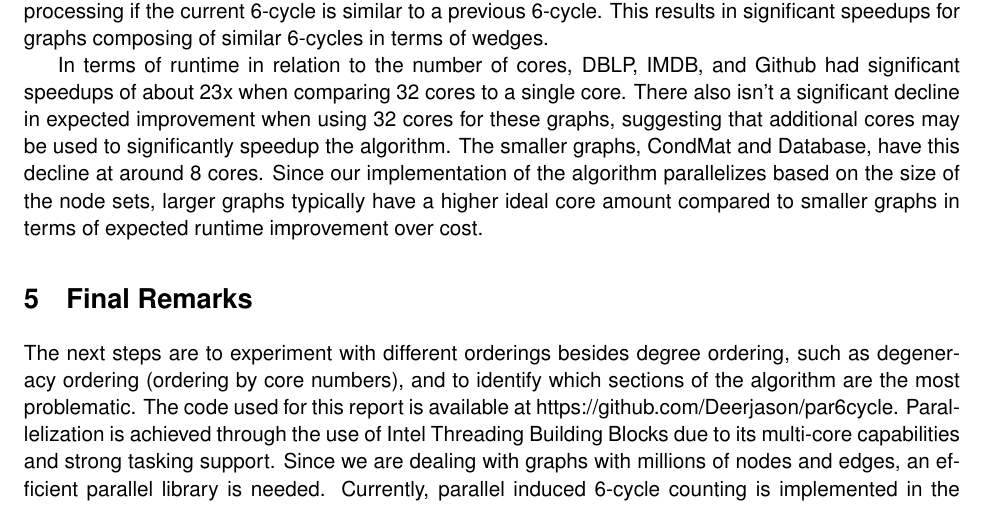
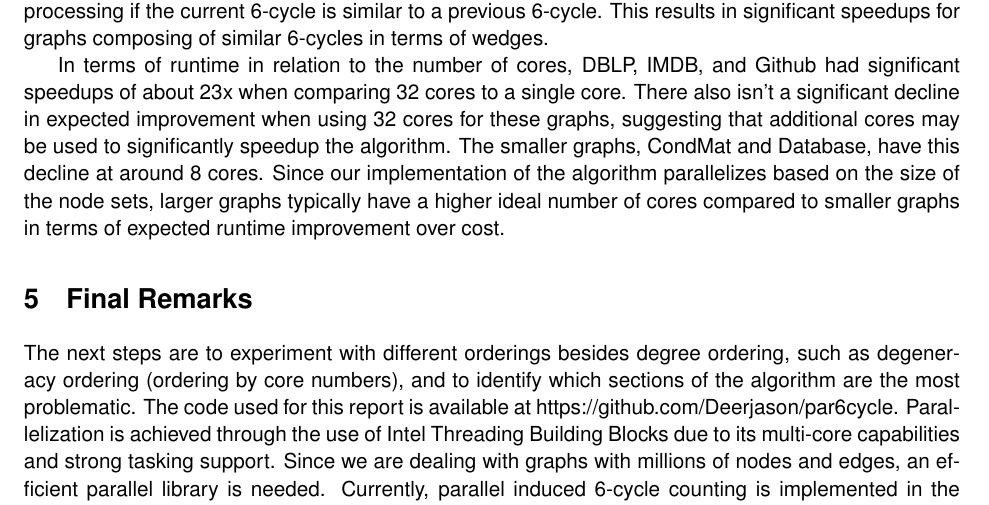
Before and after one commit to Deerjason/par6cycle, a LaTeX paper (paper/report.tex): part of page 6 of 7, cut so that both start at the same text. Compiled offline with pdfLaTeX.

Commit message:
Small change to report

```diff
--- a/paper/report.tex
+++ b/paper/report.tex
@@ -309,7 +309,7 @@ This results in significant speedups for graphs composing of similar 6-cycles in
 In terms of runtime in relation to the number of cores, DBLP, IMDB, and Github had significant speedups of about 23x when comparing 32 cores to a single core.
 There also isn't a significant decline in expected improvement when using 32 cores for these graphs, suggesting that additional cores may be used to significantly speedup the algorithm.
 The smaller graphs, CondMat and Database, have this decline at around 8 cores.
-Since our implementation of the algorithm parallelizes based on the size of the node sets, larger graphs typically have a higher ideal core amount compared to smaller graphs in terms of expected runtime improvement over cost.
+Since our implementation of the algorithm parallelizes based on the size of the node sets, larger graphs typically have a higher ideal number of cores compared to smaller graphs in terms of expected runtime improvement over cost.
 
 \section {Final Remarks}
 
```
Also changed, not shown: paper/report.pdf.
